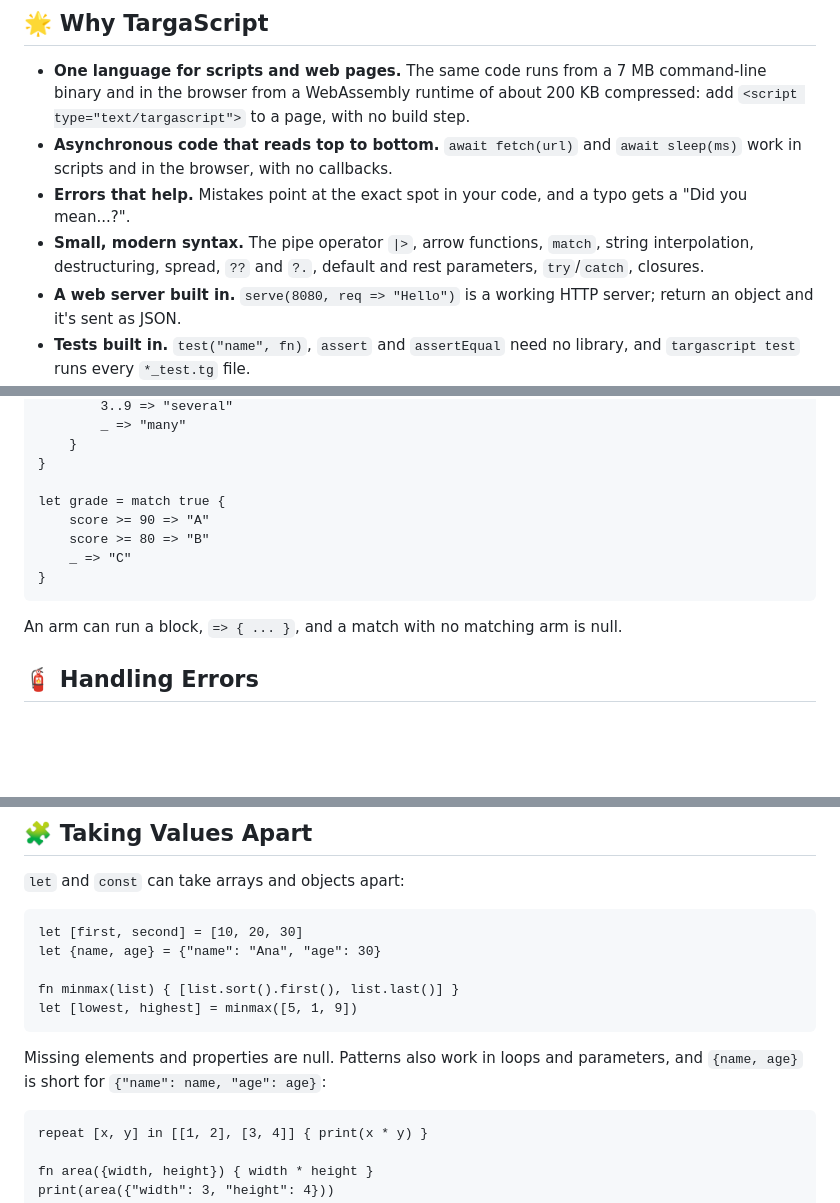
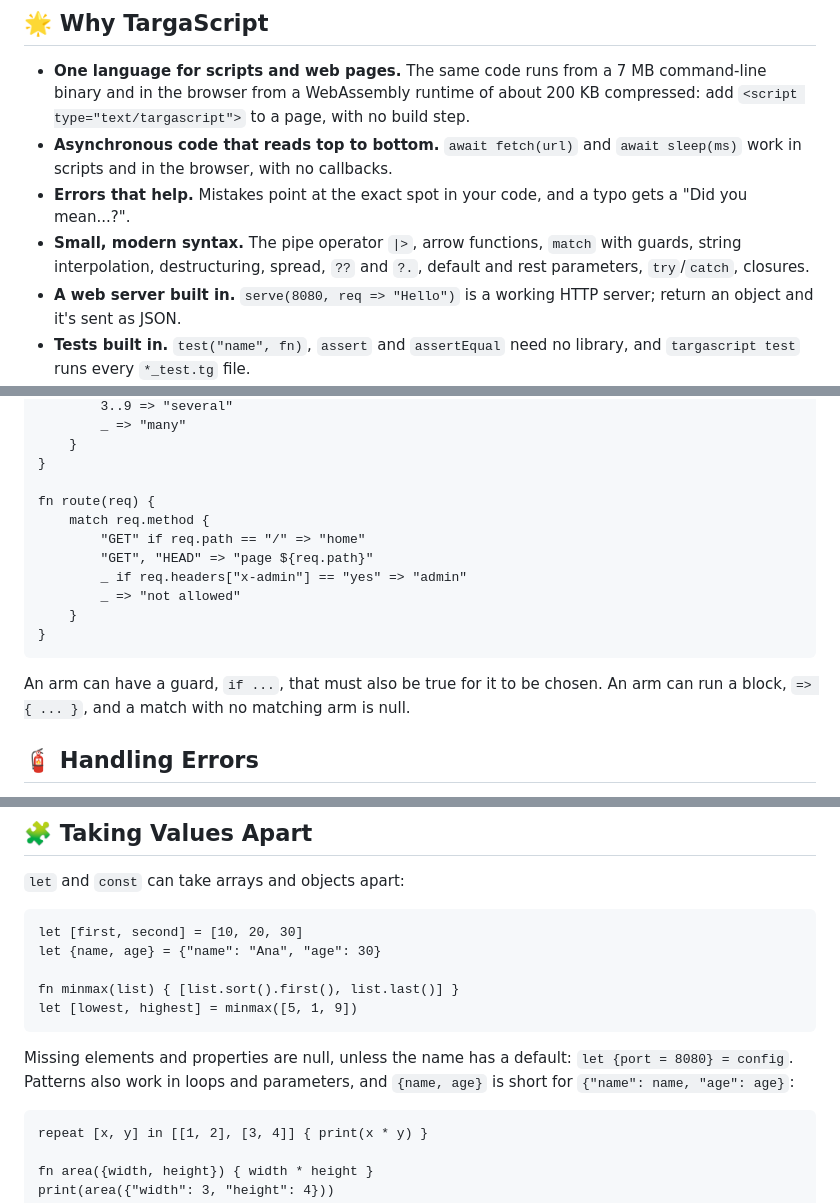
Before and after one commit to migueltarga/TargaScript, a Markdown page: README.md, 3 parts joined by grey strips. GitHub-like rendering; blank space fills up the shorter version.

Commit message:
Show guards and pattern defaults in the README

````diff
--- a/README.md
+++ b/README.md
@@ -15,7 +15,7 @@ TargaScript is a lightweight scripting language with a clean, intuitive syntax.
 - **One language for scripts and web pages.** The same code runs from a 7 MB command-line binary and in the browser from a WebAssembly runtime of about 200 KB compressed: add `<script type="text/targascript">` to a page, with no build step.
 - **Asynchronous code that reads top to bottom.** `await fetch(url)` and `await sleep(ms)` work in scripts and in the browser, with no callbacks.
 - **Errors that help.** Mistakes point at the exact spot in your code, and a typo gets a "Did you mean...?".
-- **Small, modern syntax.** The pipe operator `|>`, arrow functions, `match`, string interpolation, destructuring, spread, `??` and `?.`, default and rest parameters, `try`/`catch`, closures.
+- **Small, modern syntax.** The pipe operator `|>`, arrow functions, `match` with guards, string interpolation, destructuring, spread, `??` and `?.`, default and rest parameters, `try`/`catch`, closures.
 - **A web server built in.** `serve(8080, req => "Hello")` is a working HTTP server; return an object and it's sent as JSON.
 - **Tests built in.** `test("name", fn)`, `assert` and `assertEqual` need no library, and `targascript test` runs every `*_test.tg` file.
 - **Built for working with data.** JSON, `map`/`filter`/`reduce`, `groupBy`, `sortBy`, `sum`, `unique` and more, on arrays and objects that keep their order.
@@ -89,14 +89,17 @@ fn describe(n) {
     }
 }
 
-let grade = match true {
-    score >= 90 => "A"
-    score >= 80 => "B"
-    _ => "C"
+fn route(req) {
+    match req.method {
+        "GET" if req.path == "/" => "home"
+        "GET", "HEAD" => "page ${req.path}"
+        _ if req.headers["x-admin"] == "yes" => "admin"
+        _ => "not allowed"
+    }
 }
 ```
 
-An arm can run a block, `=> { ... }`, and a match with no matching arm is null.
+An arm can have a guard, `if ...`, that must also be true for it to be chosen. An arm can run a block, `=> { ... }`, and a match with no matching arm is null.
 
 ## 🧯 Handling Errors
 
@@ -173,7 +176,7 @@ fn minmax(list) { [list.sort().first(), list.last()] }
 let [lowest, highest] = minmax([5, 1, 9])
 ```
 
-Missing elements and properties are null. Patterns also work in loops and parameters, and `{name, age}` is short for `{"name": name, "age": age}`:
+Missing elements and properties are null, unless the name has a default: `let {port = 8080} = config`. Patterns also work in loops and parameters, and `{name, age}` is short for `{"name": name, "age": age}`:
 
 ```
 repeat [x, y] in [[1, 2], [3, 4]] { print(x * y) }
````
